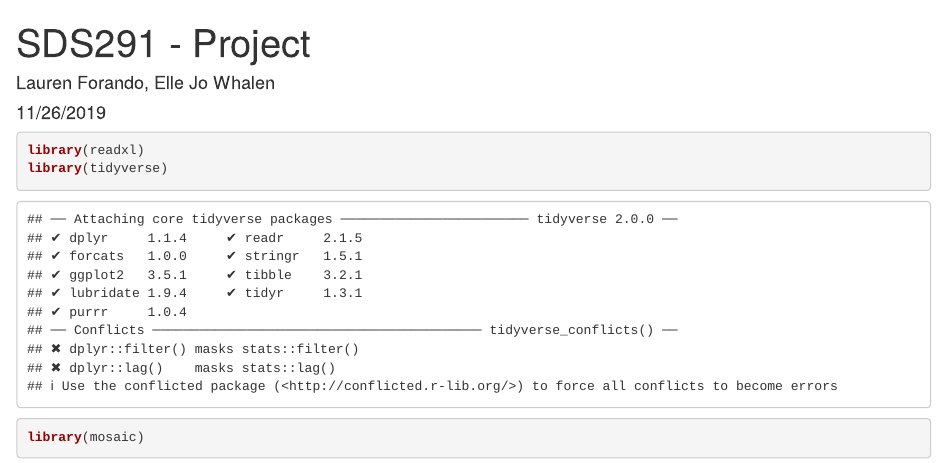
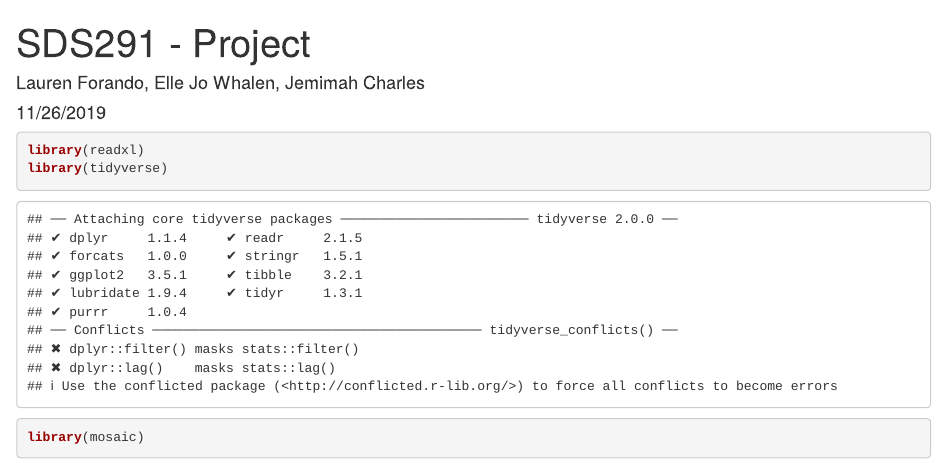
Before and after one commit to lforando/SDS291Project, an R Markdown document (SDS291Project.Rmd): the page in a window 1100 px wide, from its top. Rendered offline with R 4.5, knitr and Pandoc, with nearby package versions.

Commit message:
Added my name

```diff
--- a/SDS291Project.Rmd
+++ b/SDS291Project.Rmd
@@ -1,6 +1,6 @@
 ---
 title: "SDS291 - Project"
-author: "Lauren Forando, Elle Jo Whalen"
+author: "Lauren Forando, Elle Jo Whalen, Jemimah Charles"
 date: "11/26/2019"
 output: html_document
 ---
```
